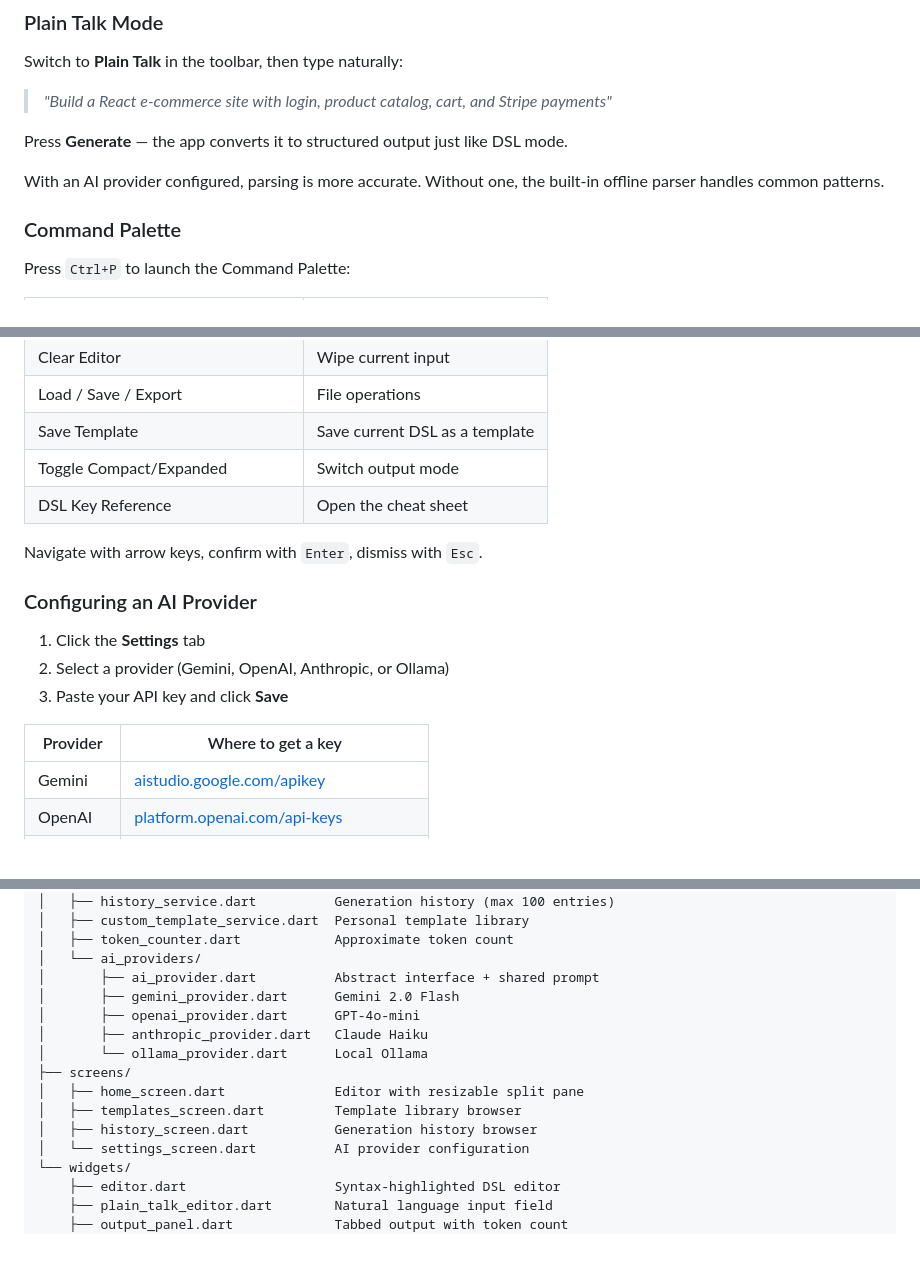
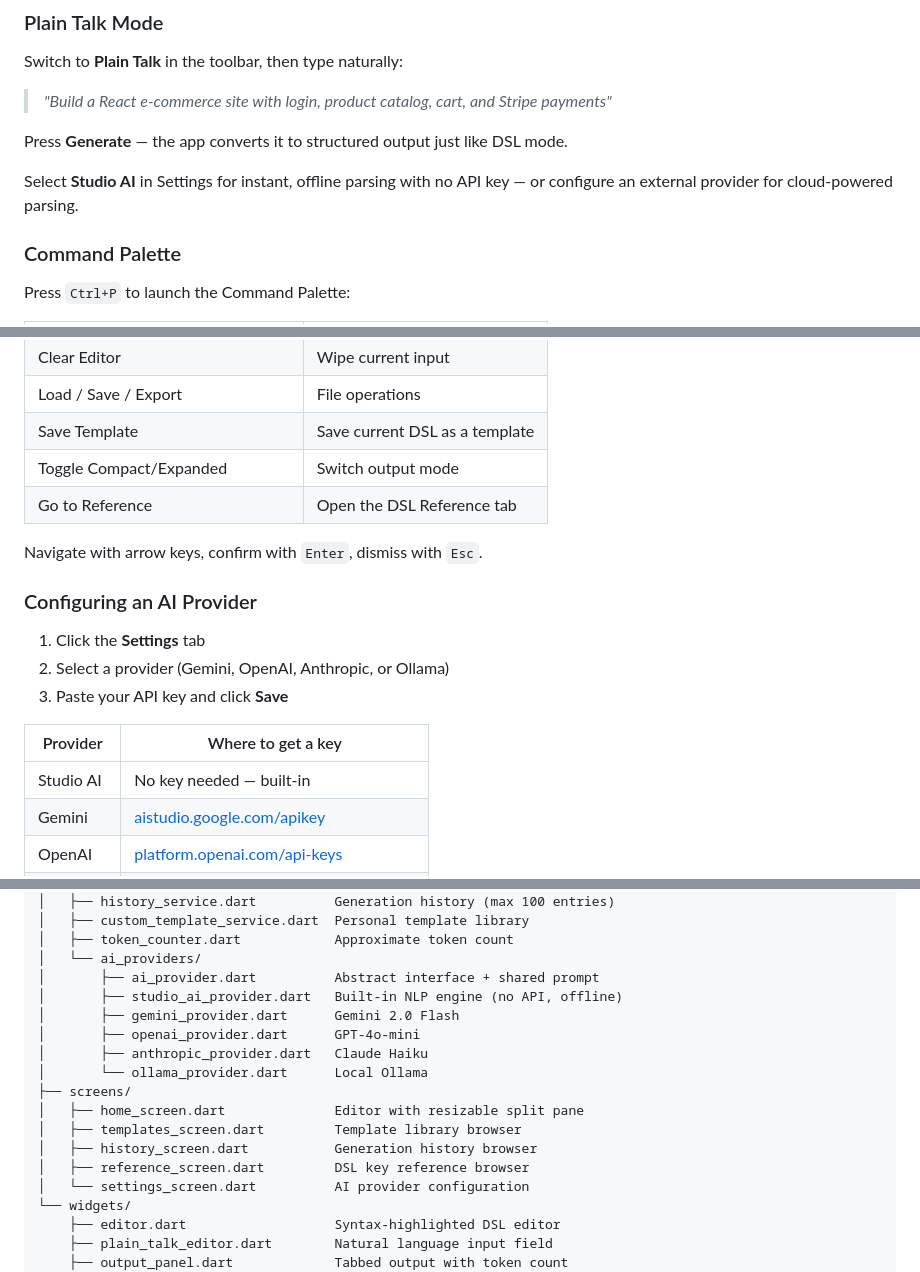
Before and after one commit to XxOtakuXx/DSL-Domain-Specific-Language, a Markdown page: README.md, 3 parts joined by grey strips. Drawn GitHub-style; blank space fills up the shorter version.

```diff
--- a/README.md
+++ b/README.md
@@ -271,7 +276,7 @@ Switch to **Plain Talk** in the toolbar, then type naturally:
 
 Press **Generate** — the app converts it to structured output just like DSL mode.
 
-With an AI provider configured, parsing is more accurate. Without one, the built-in offline parser handles common patterns.
+Select **Studio AI** in Settings for instant, offline parsing with no API key — or configure an external provider for cloud-powered parsing.
 
 ### Command Palette
 
@@ -286,7 +291,7 @@ Press `Ctrl+P` to launch the Command Palette:
 | Load / Save / Export | File operations |
 | Save Template | Save current DSL as a template |
 | Toggle Compact/Expanded | Switch output mode |
-| DSL Key Reference | Open the cheat sheet |
+| Go to Reference | Open the DSL Reference tab |
 
 Navigate with arrow keys, confirm with `Enter`, dismiss with `Esc`.
 
@@ -298,6 +303,7 @@ Navigate with arrow keys, confirm with `Enter`, dismiss with `Esc`.
 
 | Provider | Where to get a key |
 |----------|--------------------|
+| Studio AI | No key needed — built-in |
 | Gemini | [aistudio.google.com/apikey](https://aistudio.google.com/apikey) |
 | OpenAI | [platform.openai.com/api-keys](https://platform.openai.com/api-keys) |
 | Anthropic | [console.anthropic.com/settings/keys](https://console.anthropic.com/settings/keys) |
@@ -576,6 +584,7 @@ lib/
 │   ├── token_counter.dart            Approximate token count
 │   └── ai_providers/
 │       ├── ai_provider.dart          Abstract interface + shared prompt
+│       ├── studio_ai_provider.dart   Built-in NLP engine (no API, offline)
 │       ├── gemini_provider.dart      Gemini 2.0 Flash
 │       ├── openai_provider.dart      GPT-4o-mini
 │       ├── anthropic_provider.dart   Claude Haiku
@@ -584,6 +593,7 @@ lib/
 │   ├── home_screen.dart              Editor with resizable split pane
 │   ├── templates_screen.dart         Template library browser
 │   ├── history_screen.dart           Generation history browser
+│   ├── reference_screen.dart         DSL key reference browser
 │   └── settings_screen.dart          AI provider configuration
 └── widgets/
     ├── editor.dart                   Syntax-highlighted DSL editor
```
Also changed, not shown: other parts of README.md (+21 -14 lines).
